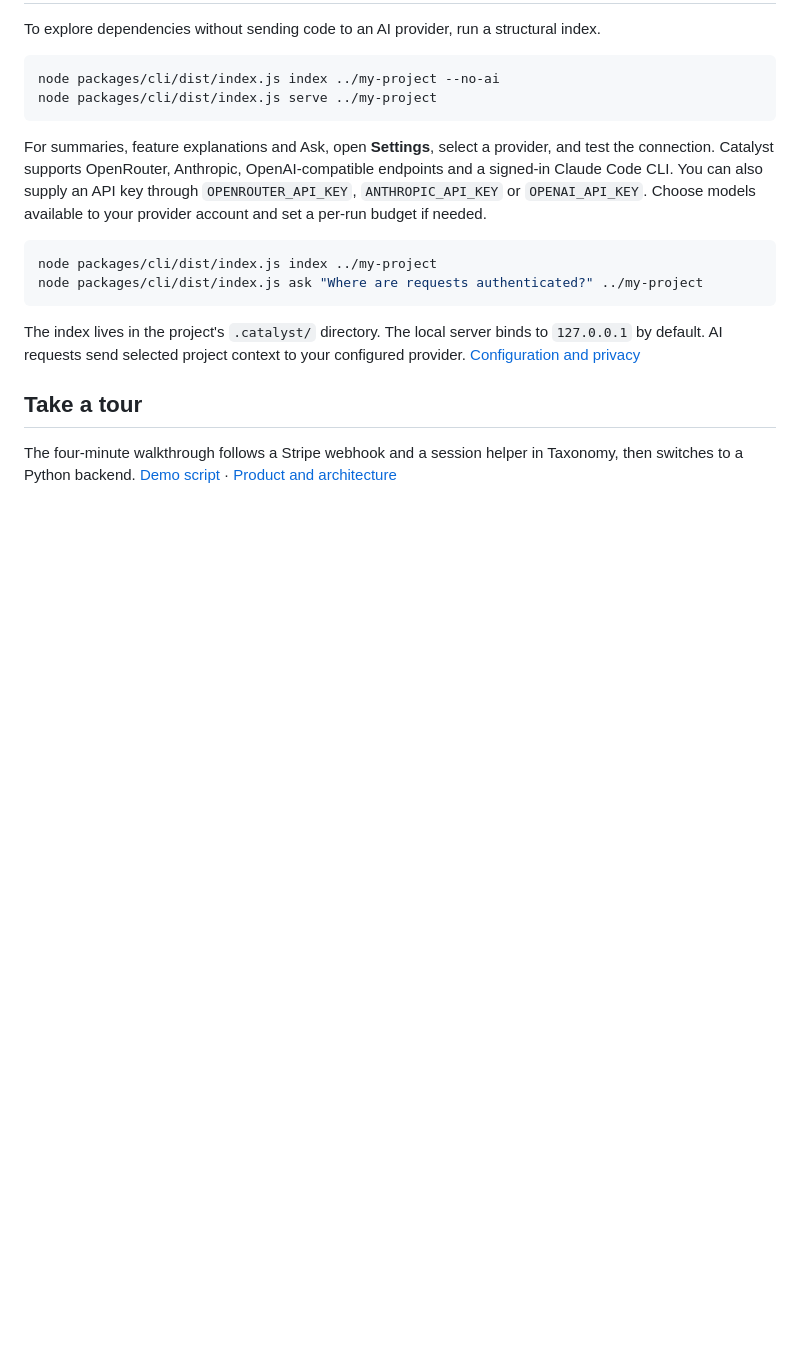
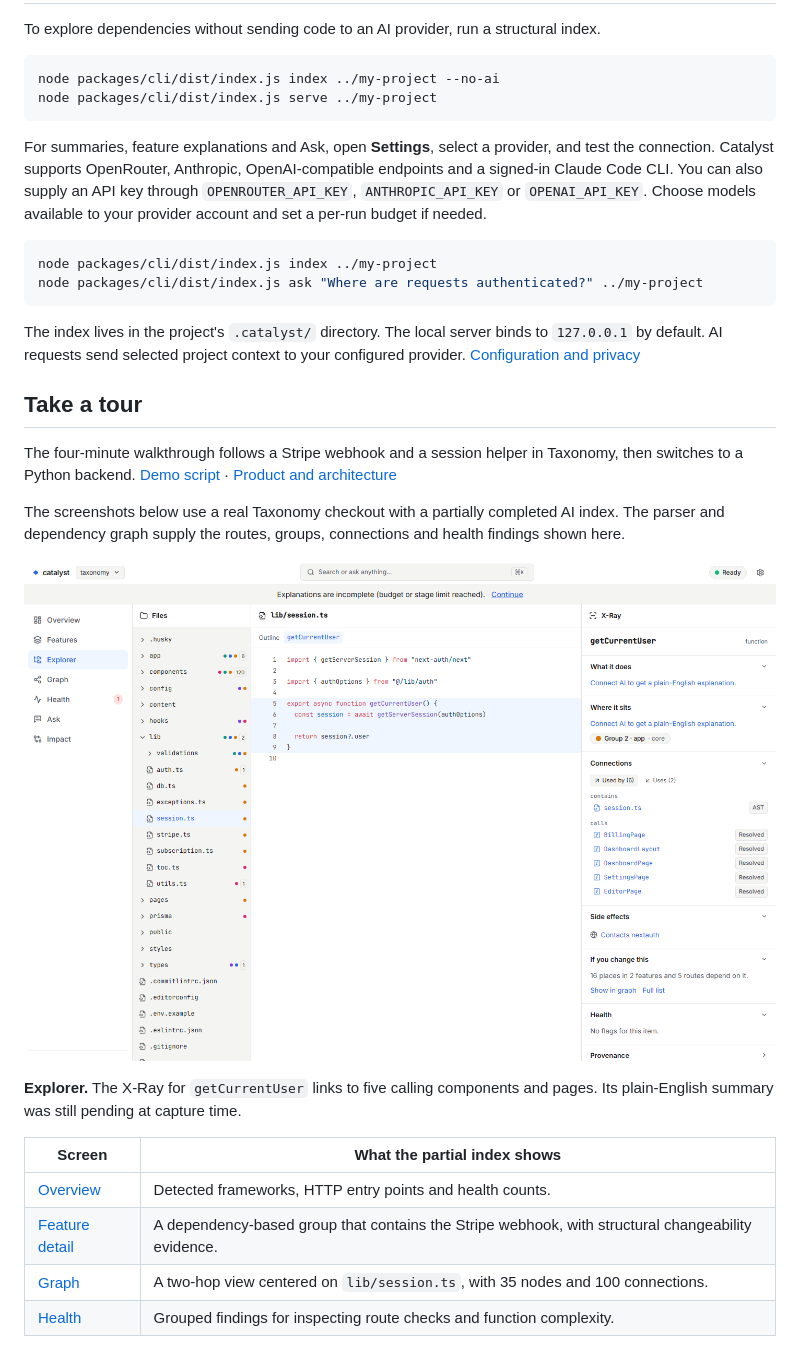
Before and after one commit to kmab5/catalyst, a Markdown page: README.md, the part around the change. Drawn GitHub-style; pictures changed too: demo/screenshots/xray.png (added); blank space fills up the shorter version.

Commit message:
docs: illustrate the demo with observed Taxonomy structural results

```diff
--- a/README.md
+++ b/README.md
@@ -37,3 +37,16 @@ The index lives in the project's `.catalyst/` directory. The local server binds
 ## Take a tour
 
 The four-minute walkthrough follows a Stripe webhook and a session helper in Taxonomy, then switches to a Python backend. [Demo script](demo/script.md) · [Product and architecture](plan/docs/README.md)
+
+The screenshots below use a real Taxonomy checkout with a partially completed AI index. The parser and dependency graph supply the routes, groups, connections and health findings shown here.
+
+![Taxonomy Explorer displaying the source of getCurrentUser and its resolved callers](demo/screenshots/xray.png)
+
+**Explorer.** The X-Ray for `getCurrentUser` links to five calling components and pages. Its plain-English summary was still pending at capture time.
+
+| Screen | What the partial index shows |
+| --- | --- |
+| [Overview](demo/screenshots/overview.png) | Detected frameworks, HTTP entry points and health counts. |
+| [Feature detail](demo/screenshots/feature.png) | A dependency-based group that contains the Stripe webhook, with structural changeability evidence. |
+| [Graph](demo/screenshots/graph.png) | A two-hop view centered on `lib/session.ts`, with 35 nodes and 100 connections. |
+| [Health](demo/screenshots/health.png) | Grouped findings for inspecting route checks and function complexity. |
```
Also changed, not shown: demo/script.md (+12 -0 lines), demo/screenshots/feature.png (added), demo/screenshots/graph.png (added), demo/screenshots/health.png (added), demo/screenshots/overview.png (added).
